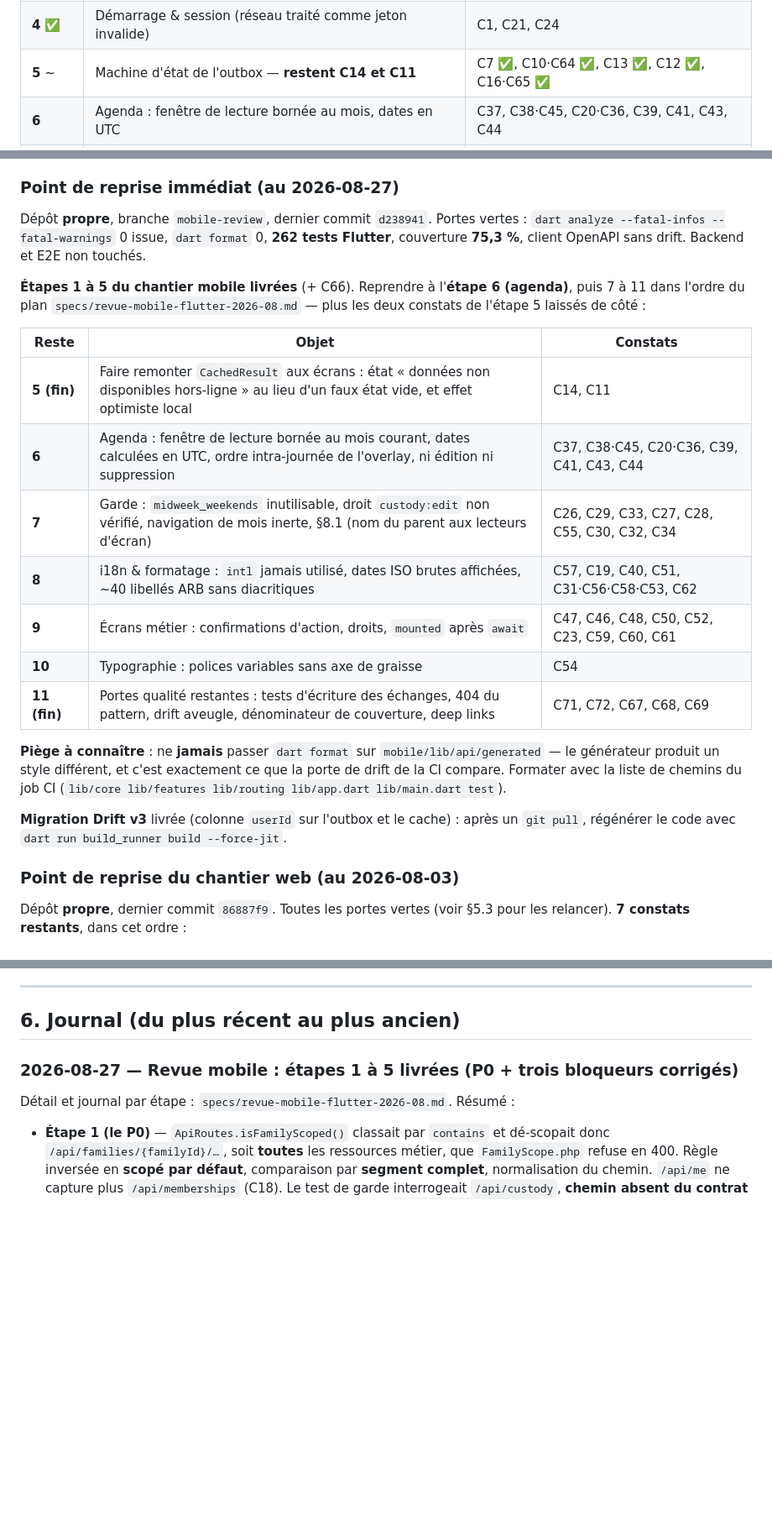
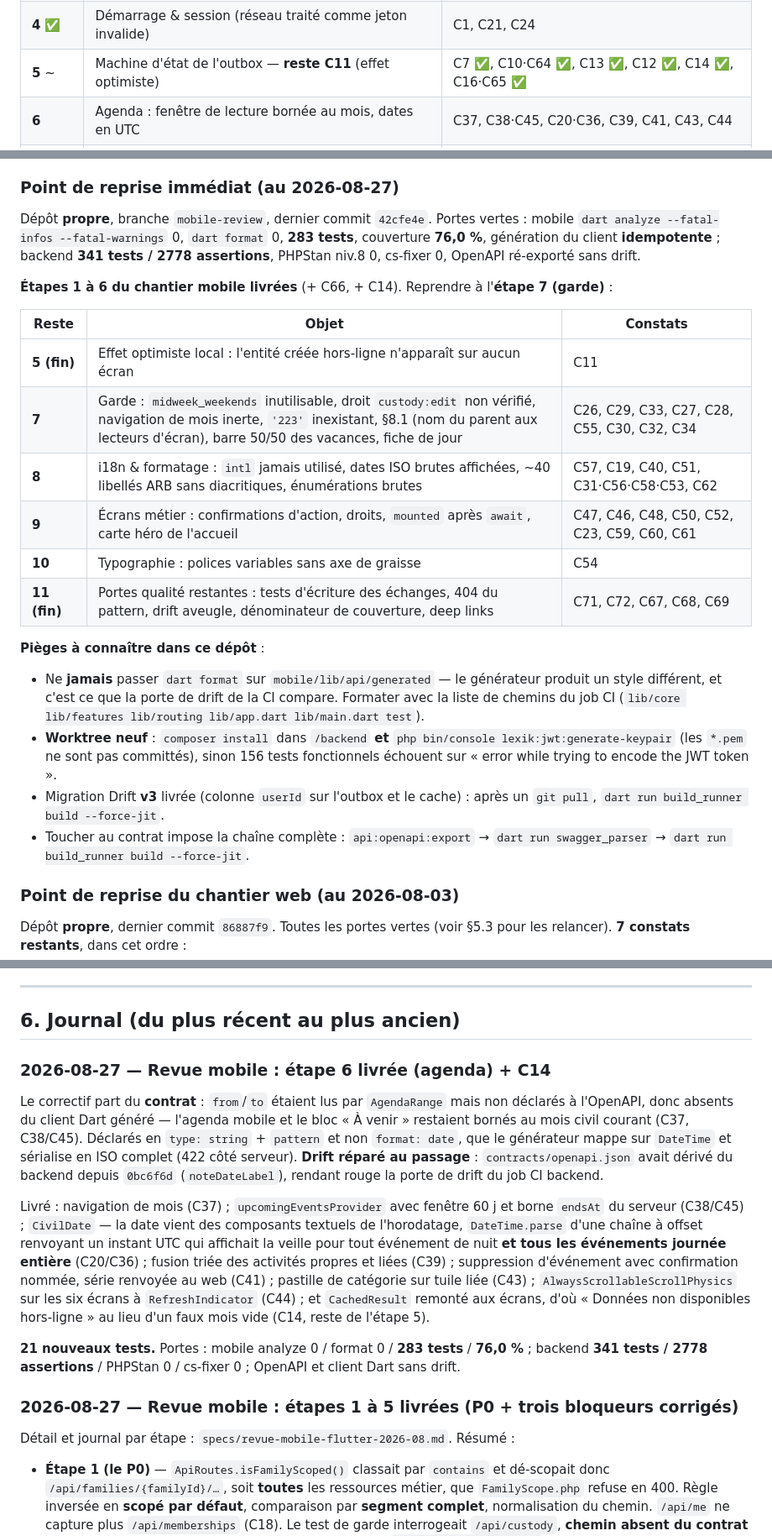
Before and after one commit to leblanc-simon/co-parent-planner, a Markdown page: PROGRESS.md, 3 parts joined by grey strips. Shown at 84% size. Rendered like a GitHub page; blank space fills up the shorter version.

```diff
--- a/PROGRESS.md
+++ b/PROGRESS.md
@@ -28,7 +28,7 @@ déconnectait l'utilisateur (`C1`) : **ces trois bloqueurs sont corrigés** (ét
 | **2** ✅ | Build Android : release inerte, `allowBackup`, clé de debug | C4·C63, C6, C73 |
 | **3** ✅ | Cloisonnement des données locales entre comptes (rien n'est purgé) | C2·C9, C3·C8, C22, C5, C25 |
 | **4** ✅ | Démarrage & session (réseau traité comme jeton invalide) | C1, C21, C24 |
-| **5** ~ | Machine d'état de l'outbox — **restent C14 et C11** | C7 ✅, C10·C64 ✅, C13 ✅, C12 ✅, C16·C65 ✅ |
+| **5** ~ | Machine d'état de l'outbox — **reste C11** (effet optimiste) | C7 ✅, C10·C64 ✅, C13 ✅, C12 ✅, C14 ✅, C16·C65 ✅ |
 | **6** | Agenda : fenêtre de lecture bornée au mois, dates en UTC | C37, C38·C45, C20·C36, C39, C41, C43, C44 |
 | **7** | Garde : écran, droits `custody:edit`, §8.1 (nom du parent) | C26, C29, C33, C27, C28, C55, C30, C32, C34 |
 | **8** | i18n & formatage (`intl` jamais utilisé, ARB sans diacritiques) | C57, C19, C40, C51, C31·C56·C58·C53, C62 |
@@ -49,31 +49,33 @@ garde sur l'accueil, 6.4 `/settings` en trois onglets, 6.3 écran RGPD web ; **p
 
 ### Point de reprise immédiat (au 2026-08-27)
 
-Dépôt **propre**, branche `mobile-review`, dernier commit `d238941`. Portes vertes :
-`dart analyze --fatal-infos --fatal-warnings` 0 issue, `dart format` 0, **262 tests Flutter**,
-couverture **75,3 %**, client OpenAPI sans drift. Backend et E2E non touchés.
+Dépôt **propre**, branche `mobile-review`, dernier commit `42cfe4e`. Portes vertes :
+mobile `dart analyze --fatal-infos --fatal-warnings` 0, `dart format` 0, **283 tests**, couverture
+**76,0 %**, génération du client **idempotente** ; backend **341 tests / 2778 assertions**, PHPStan
+niv.8 0, cs-fixer 0, OpenAPI ré-exporté sans drift.
 
-**Étapes 1 à 5 du chantier mobile livrées** (+ C66). Reprendre à l'**étape 6 (agenda)**, puis 7 à 11
-dans l'ordre du plan `specs/revue-mobile-flutter-2026-08.md` — plus les deux constats de l'étape 5
-laissés de côté :
+**Étapes 1 à 6 du chantier mobile livrées** (+ C66, + C14). Reprendre à l'**étape 7 (garde)** :
 
 | Reste | Objet | Constats |
 |---|---|---|
-| **5 (fin)** | Faire remonter `CachedResult` aux écrans : état « données non disponibles hors-ligne » au lieu d'un faux état vide, et effet optimiste local | C14, C11 |
-| **6** | Agenda : fenêtre de lecture bornée au mois courant, dates calculées en UTC, ordre intra-journée de l'overlay, ni édition ni suppression | C37, C38·C45, C20·C36, C39, C41, C43, C44 |
-| **7** | Garde : `midweek_weekends` inutilisable, droit `custody:edit` non vérifié, navigation de mois inerte, §8.1 (nom du parent aux lecteurs d'écran) | C26, C29, C33, C27, C28, C55, C30, C32, C34 |
-| **8** | i18n & formatage : `intl` jamais utilisé, dates ISO brutes affichées, ~40 libellés ARB sans diacritiques | C57, C19, C40, C51, C31·C56·C58·C53, C62 |
-| **9** | Écrans métier : confirmations d'action, droits, `mounted` après `await` | C47, C46, C48, C50, C52, C23, C59, C60, C61 |
+| **5 (fin)** | Effet optimiste local : l'entité créée hors-ligne n'apparaît sur aucun écran | C11 |
+| **7** | Garde : `midweek_weekends` inutilisable, droit `custody:edit` non vérifié, navigation de mois inerte, `'223'` inexistant, §8.1 (nom du parent aux lecteurs d'écran), barre 50/50 des vacances, fiche de jour | C26, C29, C33, C27, C28, C55, C30, C32, C34 |
+| **8** | i18n & formatage : `intl` jamais utilisé, dates ISO brutes affichées, ~40 libellés ARB sans diacritiques, énumérations brutes | C57, C19, C40, C51, C31·C56·C58·C53, C62 |
+| **9** | Écrans métier : confirmations d'action, droits, `mounted` après `await`, carte héro de l'accueil | C47, C46, C48, C50, C52, C23, C59, C60, C61 |
 | **10** | Typographie : polices variables sans axe de graisse | C54 |
 | **11 (fin)** | Portes qualité restantes : tests d'écriture des échanges, 404 du pattern, drift aveugle, dénominateur de couverture, deep links | C71, C72, C67, C68, C69 |
 
-**Piège à connaître** : ne **jamais** passer `dart format` sur `mobile/lib/api/generated` — le
-générateur produit un style différent, et c'est exactement ce que la porte de drift de la CI compare.
-Formater avec la liste de chemins du job CI (`lib/core lib/features lib/routing lib/app.dart
-lib/main.dart test`).
-
-**Migration Drift v3** livrée (colonne `userId` sur l'outbox et le cache) : après un `git pull`,
-régénérer le code avec `dart run build_runner build --force-jit`.
+**Pièges à connaître dans ce dépôt** :
+- Ne **jamais** passer `dart format` sur `mobile/lib/api/generated` — le générateur produit un style
+  différent, et c'est ce que la porte de drift de la CI compare. Formater avec la liste de chemins du
+  job CI (`lib/core lib/features lib/routing lib/app.dart lib/main.dart test`).
+- **Worktree neuf** : `composer install` dans `/backend` **et** `php bin/console
+  lexik:jwt:generate-keypair` (les `*.pem` ne sont pas committés), sinon 156 tests fonctionnels
+  échouent sur « error while trying to encode the JWT token ».
+- Migration Drift **v3** livrée (colonne `userId` sur l'outbox et le cache) : après un `git pull`,
+  `dart run build_runner build --force-jit`.
+- Toucher au contrat impose la chaîne complète : `api:openapi:export` → `dart run swagger_parser` →
+  `dart run build_runner build --force-jit`.
 
 ### Point de reprise du chantier web (au 2026-08-03)
 
@@ -356,6 +358,27 @@ web-e2e/scripts/e2e-local.sh --project=desktop  # seulement le parcours desktop
 ---
 
 ## 6. Journal (du plus récent au plus ancien)
+
+### 2026-08-27 — Revue mobile : étape 6 livrée (agenda) + C14
+
+Le correctif part du **contrat** : `from`/`to` étaient lus par `AgendaRange` mais non déclarés à
+l'OpenAPI, donc absents du client Dart généré — l'agenda mobile et le bloc « À venir » restaient
+bornés au mois civil courant (C37, C38/C45). Déclarés en `type: string` + `pattern` et non
+`format: date`, que le générateur mappe sur `DateTime` et sérialise en ISO complet (422 côté serveur).
+**Drift réparé au passage** : `contracts/openapi.json` avait dérivé du backend depuis `0bc6f6d`
+(`noteDateLabel`), rendant rouge la porte de drift du job CI backend.
+
+Livré : navigation de mois (C37) ; `upcomingEventsProvider` avec fenêtre 60 j et borne `endsAt` du
+serveur (C38/C45) ; `CivilDate` — la date vient des composants textuels de l'horodatage, `DateTime.parse`
+d'une chaîne à offset renvoyant un instant UTC qui affichait la veille pour tout événement de nuit
+**et tous les événements journée entière** (C20/C36) ; fusion triée des activités propres et liées
+(C39) ; suppression d'événement avec confirmation nommée, série renvoyée au web (C41) ; pastille de
+catégorie sur tuile liée (C43) ; `AlwaysScrollableScrollPhysics` sur les six écrans à
+`RefreshIndicator` (C44) ; et `CachedResult` remonté aux écrans, d'où « Données non disponibles
+hors-ligne » au lieu d'un faux mois vide (C14, reste de l'étape 5).
+
+**21 nouveaux tests.** Portes : mobile analyze 0 / format 0 / **283 tests** / **76,0 %** ; backend
+**341 tests / 2778 assertions** / PHPStan 0 / cs-fixer 0 ; OpenAPI et client Dart sans drift.
 
 ### 2026-08-27 — Revue mobile : étapes 1 à 5 livrées (P0 + trois bloqueurs corrigés)
 
```
Also changed, not shown: other parts of PROGRESS.md (+2 -2 lines), specs/revue-mobile-flutter-2026-08.md (+34 -2 lines).
